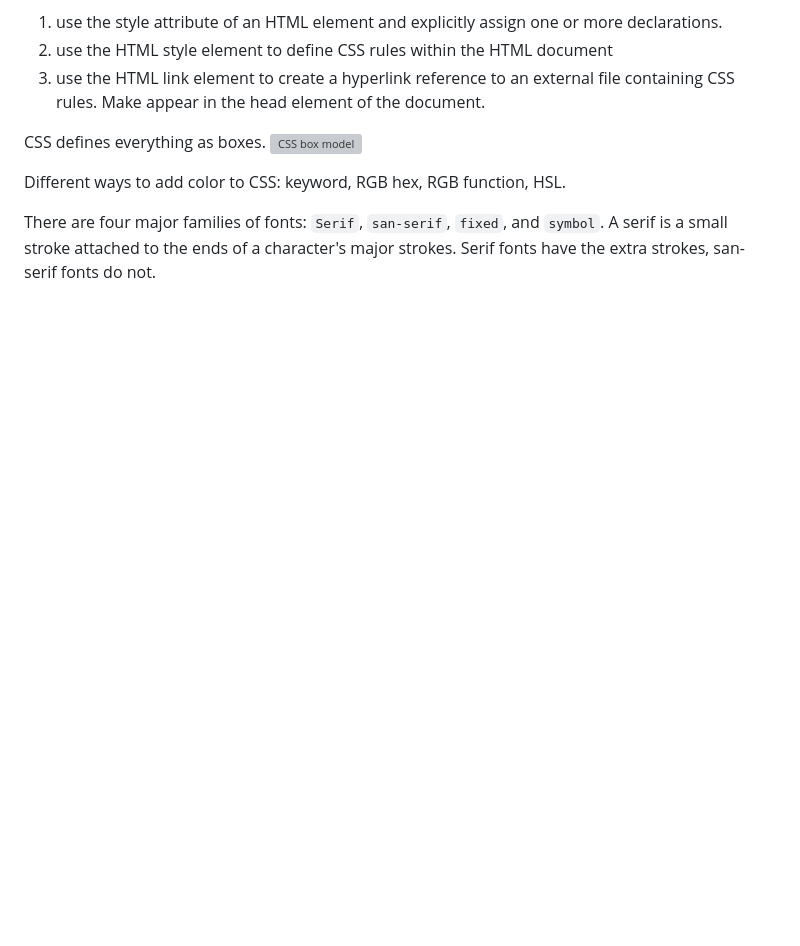
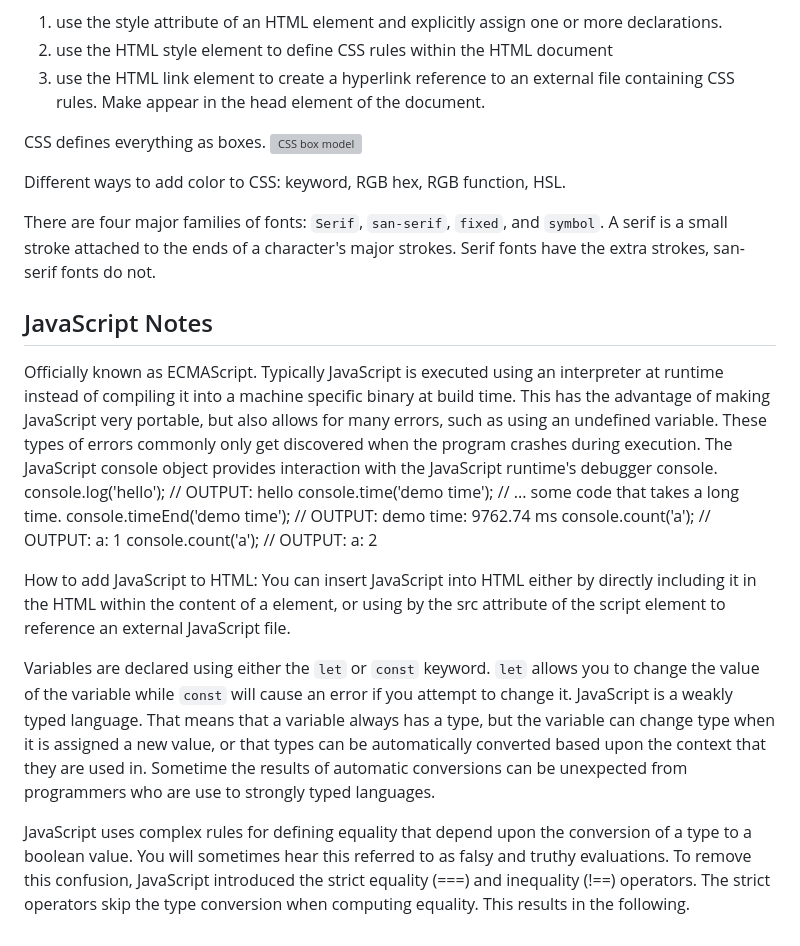
Before and after one commit to ElizaKartchner/startup, a Markdown page: README.md, the part around the change. Drawn GitHub-style; blank space fills up the shorter version; grey boxes are pictures that could not be loaded.

Commit message:
Add some notes about JavaScript

```diff
--- a/README.md
+++ b/README.md
@@ -86,3 +86,24 @@ CSS defines everything as boxes.
 Different ways to add color to CSS: keyword, RGB hex, RGB function, HSL.
 
 There are four major families of fonts: `Serif`, `san-serif`, `fixed`, and `symbol`. A serif is a small stroke attached to the ends of a character's major strokes. Serif fonts have the extra strokes, san-serif fonts do not.
+
+
+## JavaScript Notes
+Officially known as ECMAScript. Typically JavaScript is executed using an interpreter at runtime instead of compiling it into a machine specific binary at build time. This has the advantage of making JavaScript very portable, but also allows for many errors, such as using an undefined variable. These types of errors commonly only get discovered when the program crashes during execution.
+The JavaScript console object provides interaction with the JavaScript runtime's debugger console.
+console.log('hello');
+// OUTPUT: hello
+console.time('demo time');
+// ... some code that takes a long time.
+console.timeEnd('demo time');
+// OUTPUT: demo time: 9762.74 ms
+console.count('a');
+// OUTPUT: a: 1
+console.count('a');
+// OUTPUT: a: 2
+
+How to add JavaScript to HTML:  You can insert JavaScript into HTML either by directly including it in the HTML within the content of a <script> element, or using by the src attribute of the script element to reference an external JavaScript file.
+
+Variables are declared using either the `let` or `const` keyword. `let` allows you to change the value of the variable while `const` will cause an error if you attempt to change it. JavaScript is a weakly typed language. That means that a variable always has a type, but the variable can change type when it is assigned a new value, or that types can be automatically converted based upon the context that they are used in. Sometime the results of automatic conversions can be unexpected from programmers who are use to strongly typed languages.
+
+JavaScript uses complex rules for defining equality that depend upon the conversion of a type to a boolean value. You will sometimes hear this referred to as falsy and truthy evaluations. To remove this confusion, JavaScript introduced the strict equality (===) and inequality (!==) operators. The strict operators skip the type conversion when computing equality. This results in the following.
```
